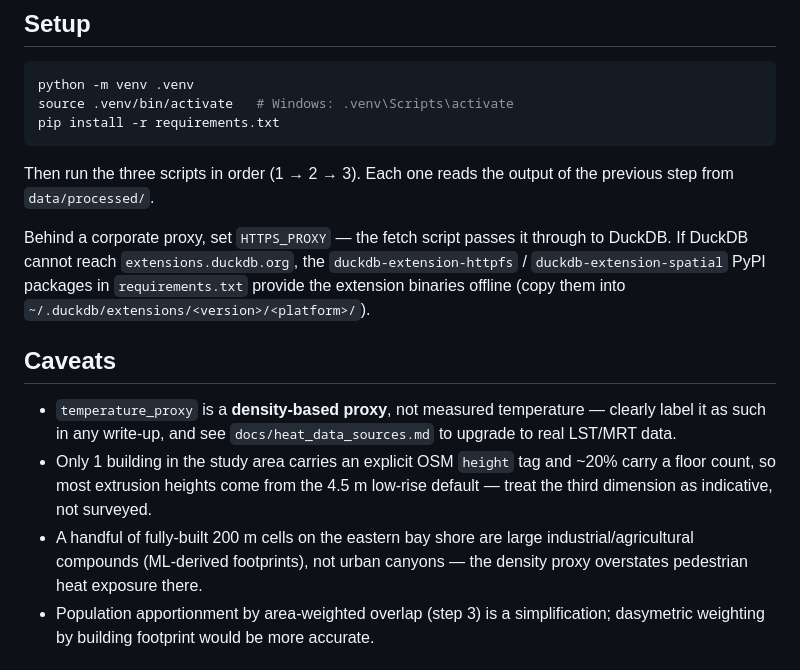
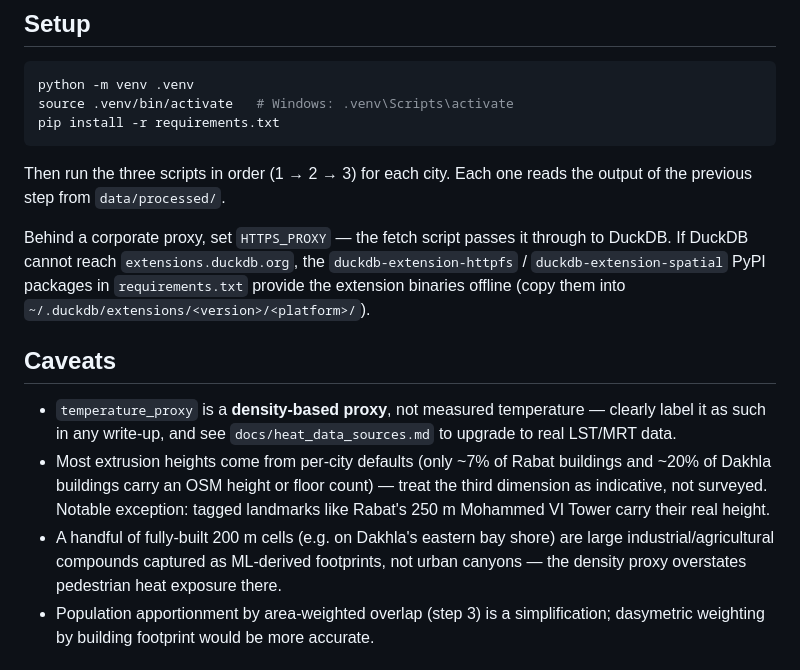
Before and after one commit to alabbaci/adnanelabbaci.github.io, a Markdown page: README.md, the part around one of its changes. Drawn GitHub-style.

````diff
--- a/README.md
+++ b/README.md
@@ -119,8 +134,8 @@ source .venv/bin/activate   # Windows: .venv\Scripts\activate
 pip install -r requirements.txt
 ```
 
-Then run the three scripts in order (1 → 2 → 3). Each one reads the output
-of the previous step from `data/processed/`.
+Then run the three scripts in order (1 → 2 → 3) for each city. Each one
+reads the output of the previous step from `data/processed/`.
 
 Behind a corporate proxy, set `HTTPS_PROXY` — the fetch script passes it
 through to DuckDB. If DuckDB cannot reach `extensions.duckdb.org`, the
@@ -133,12 +148,15 @@ through to DuckDB. If DuckDB cannot reach `extensions.duckdb.org`, the
 - `temperature_proxy` is a **density-based proxy**, not measured
   temperature — clearly label it as such in any write-up, and see
   `docs/heat_data_sources.md` to upgrade to real LST/MRT data.
-- Only 1 building in the study area carries an explicit OSM `height` tag and
-  ~20% carry a floor count, so most extrusion heights come from the 4.5 m
-  low-rise default — treat the third dimension as indicative, not surveyed.
-- A handful of fully-built 200 m cells on the eastern bay shore are large
-  industrial/agricultural compounds (ML-derived footprints), not urban
-  canyons — the density proxy overstates pedestrian heat exposure there.
+- Most extrusion heights come from per-city defaults (only ~7% of Rabat
+  buildings and ~20% of Dakhla buildings carry an OSM height or floor
+  count) — treat the third dimension as indicative, not surveyed. Notable
+  exception: tagged landmarks like Rabat's 250 m Mohammed VI Tower carry
+  their real height.
+- A handful of fully-built 200 m cells (e.g. on Dakhla's eastern bay shore)
+  are large industrial/agricultural compounds captured as ML-derived
+  footprints, not urban canyons — the density proxy overstates pedestrian
+  heat exposure there.
 - Population apportionment by area-weighted overlap (step 3) is a
   simplification; dasymetric weighting by building footprint would be more
   accurate.
````
Also changed, not shown: other parts of README.md (+57 -42 lines), docs/demographic_data_sources.md (+10 -7 lines), images/03_rabat_overview_3d.png (added), images/04_rabat_center_closeup.png (added), 9 other files.
